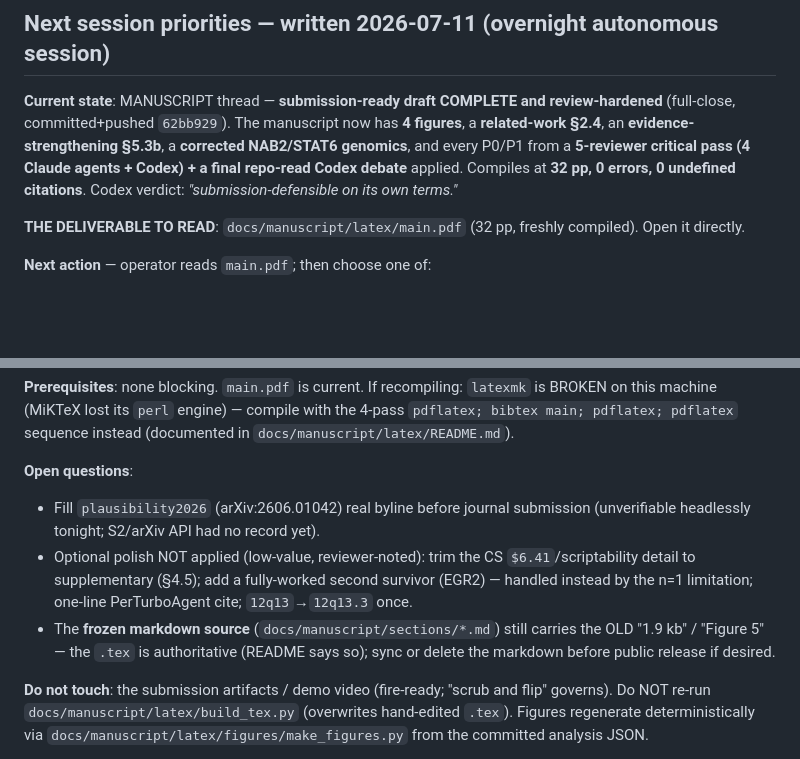
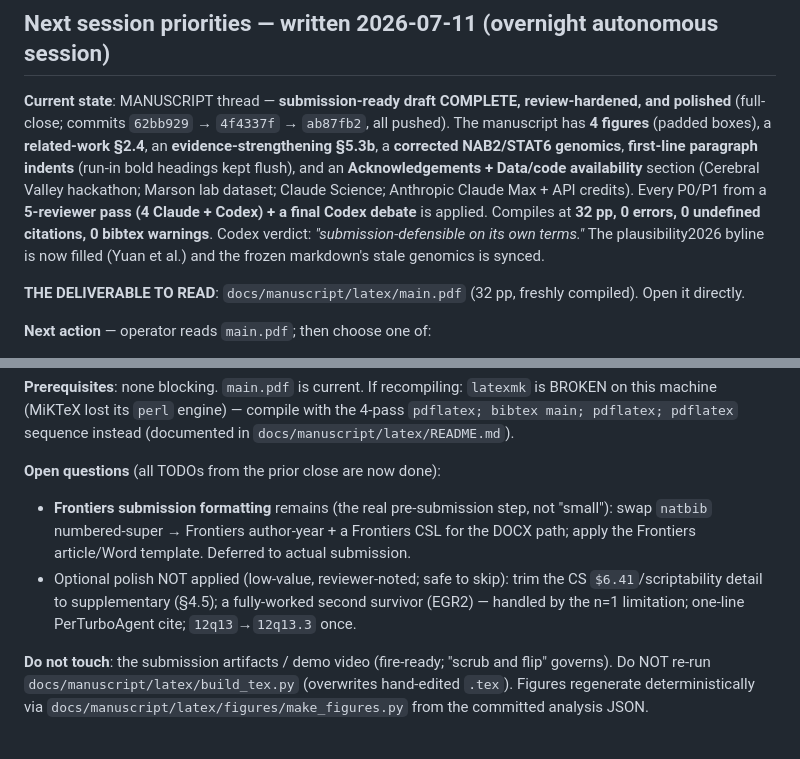
Before and after one commit to dayanjan/wayfinder, a Markdown page: memory/NEXT_SESSION.md, 2 parts joined by grey strips. GitHub-like rendering; blank space fills up the shorter version.

```diff
--- a/memory/NEXT_SESSION.md
+++ b/memory/NEXT_SESSION.md
@@ -11,11 +11,15 @@ manuscript thread below.
 
 ## Next session priorities — written 2026-07-11 (overnight autonomous session)
 
-**Current state**: MANUSCRIPT thread — **submission-ready draft COMPLETE and review-hardened** (full-close,
-committed+pushed `62bb929`). The manuscript now has **4 figures**, a **related-work §2.4**, an
-**evidence-strengthening §5.3b**, a **corrected NAB2/STAT6 genomics**, and every P0/P1 from a **5-reviewer
-critical pass (4 Claude agents + Codex) + a final repo-read Codex debate** applied. Compiles at **32 pp, 0
-errors, 0 undefined citations**. Codex verdict: *"submission-defensible on its own terms."*
+**Current state**: MANUSCRIPT thread — **submission-ready draft COMPLETE, review-hardened, and polished**
+(full-close; commits `62bb929` → `4f4337f` → `ab87fb2`, all pushed). The manuscript has **4 figures** (padded
+boxes), a **related-work §2.4**, an **evidence-strengthening §5.3b**, a **corrected NAB2/STAT6 genomics**,
+**first-line paragraph indents** (run-in bold headings kept flush), and an **Acknowledgements + Data/code
+availability** section (Cerebral Valley hackathon; Marson lab dataset; Claude Science; Anthropic Claude Max +
+API credits). Every P0/P1 from a **5-reviewer pass (4 Claude + Codex) + a final Codex debate** is applied.
+Compiles at **32 pp, 0 errors, 0 undefined citations, 0 bibtex warnings**. Codex verdict: *"submission-defensible
+on its own terms."* The plausibility2026 byline is now filled (Yuan et al.) and the frozen markdown's stale
+genomics is synced.
 
 **THE DELIVERABLE TO READ**: `docs/manuscript/latex/main.pdf` (32 pp, freshly compiled). Open it directly.
 
@@ -34,14 +38,13 @@ errors, 0 undefined citations**. Codex verdict: *"submission-defensible on its o
 (MiKTeX lost its `perl` engine) — compile with the 4-pass `pdflatex; bibtex main; pdflatex; pdflatex`
 sequence instead (documented in `docs/manuscript/latex/README.md`).
 
-**Open questions**:
-- Fill `plausibility2026` (arXiv:2606.01042) real byline before journal submission (unverifiable headlessly
-  tonight; S2/arXiv API had no record yet).
-- Optional polish NOT applied (low-value, reviewer-noted): trim the CS `$6.41`/scriptability detail to
-  supplementary (§4.5); add a fully-worked second survivor (EGR2) — handled instead by the n=1 limitation;
+**Open questions** (all TODOs from the prior close are now done):
+- **Frontiers submission formatting** remains (the real pre-submission step, not "small"): swap `natbib`
+  numbered-super → Frontiers author-year + a Frontiers CSL for the DOCX path; apply the Frontiers article/Word
+  template. Deferred to actual submission.
+- Optional polish NOT applied (low-value, reviewer-noted; safe to skip): trim the CS `$6.41`/scriptability
+  detail to supplementary (§4.5); a fully-worked second survivor (EGR2) — handled by the n=1 limitation;
   one-line PerTurboAgent cite; `12q13`→`12q13.3` once.
-- The **frozen markdown source** (`docs/manuscript/sections/*.md`) still carries the OLD "1.9 kb" / "Figure 5"
-  — the `.tex` is authoritative (README says so); sync or delete the markdown before public release if desired.
 
 **Do not touch**: the submission artifacts / demo video (fire-ready; "scrub and flip" governs). Do NOT re-run
 `docs/manuscript/latex/build_tex.py` (overwrites hand-edited `.tex`). Figures regenerate deterministically via
```
Also changed, not shown: memory/sessions/2026-07-11.md (+22 -0 lines).
